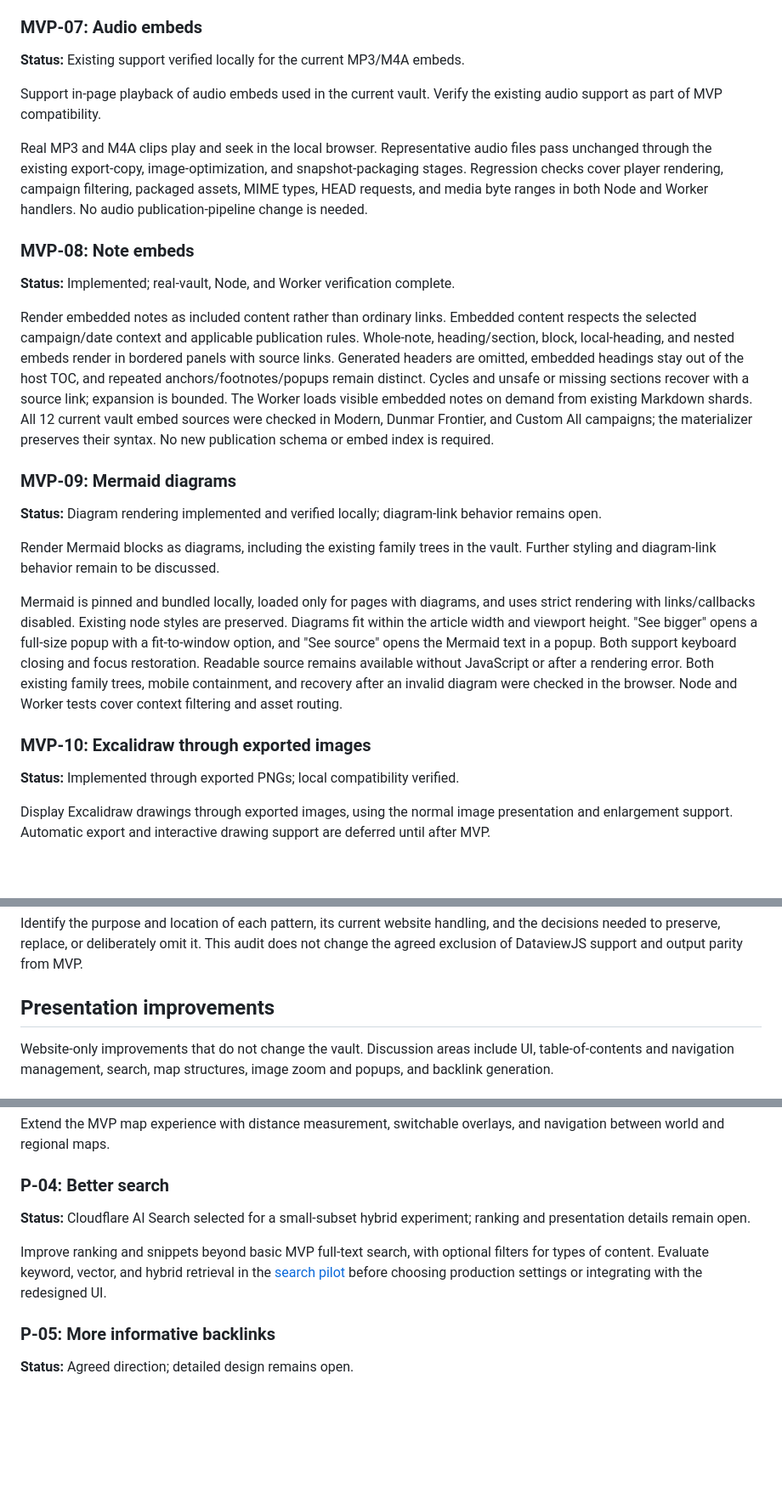
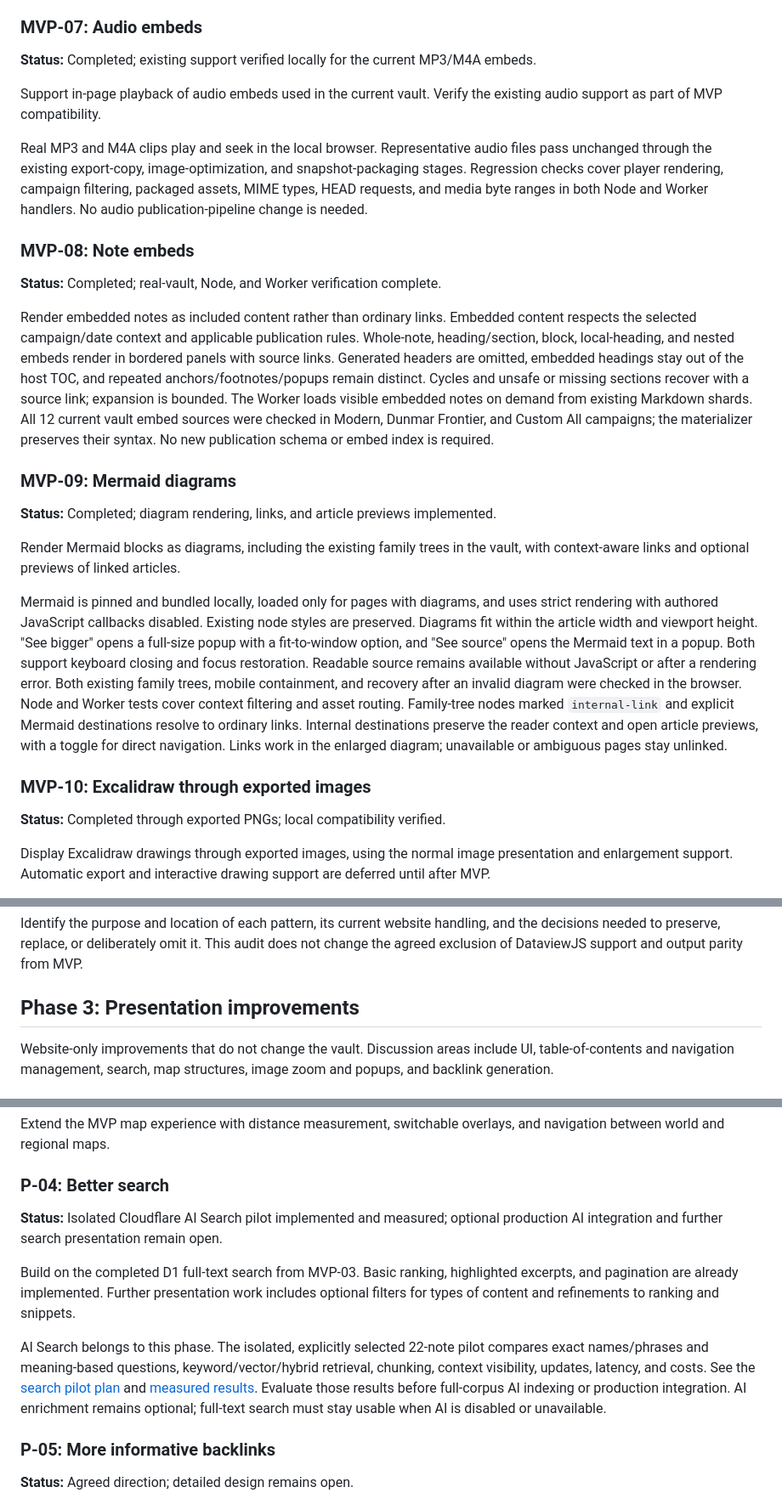
Before and after one commit to msackton/taelgarverse-core, a Markdown page: docs/roadmap.md, 3 parts joined by grey strips. Shown at 85% size. GitHub-like rendering; blank space fills up the shorter version.

```diff
--- a/docs/roadmap.md
+++ b/docs/roadmap.md
@@ -120,7 +122,7 @@ real article images at desktop and mobile sizes; deployment remains separate.
 
 ### MVP-07: Audio embeds
 
-**Status:** Existing support verified locally for the current MP3/M4A embeds.
+**Status:** Completed; existing support verified locally for the current MP3/M4A embeds.
 
 Support in-page playback of audio embeds used in the current vault. Verify the
 existing audio support as part of MVP compatibility.
@@ -133,7 +135,7 @@ both Node and Worker handlers. No audio publication-pipeline change is needed.
 
 ### MVP-08: Note embeds
 
-**Status:** Implemented; real-vault, Node, and Worker verification complete.
+**Status:** Completed; real-vault, Node, and Worker verification complete.
 
 Render embedded notes as included content rather than ordinary links. Embedded
 content respects the selected campaign/date context and applicable publication
@@ -148,24 +150,27 @@ their syntax. No new publication schema or embed index is required.
 
 ### MVP-09: Mermaid diagrams
 
-**Status:** Diagram rendering implemented and verified locally; diagram-link behavior remains open.
+**Status:** Completed; diagram rendering, links, and article previews implemented.
 
 Render Mermaid blocks as diagrams, including the existing family trees in the
-vault. Further styling and diagram-link behavior remain to be discussed.
+vault, with context-aware links and optional previews of linked articles.
 
 Mermaid is pinned and bundled locally, loaded only for pages with diagrams, and
-uses strict rendering with links/callbacks disabled. Existing node styles are
+uses strict rendering with authored JavaScript callbacks disabled. Existing node styles are
 preserved. Diagrams fit within the article width and viewport height. "See bigger"
 opens a full-size popup with a fit-to-window option, and "See source" opens the
 Mermaid text in a popup. Both support keyboard closing and focus restoration.
 Readable source remains available without JavaScript or after a rendering error.
 Both existing family trees, mobile containment, and recovery after an invalid
 diagram were checked in the browser. Node and Worker tests cover context
-filtering and asset routing.
+filtering and asset routing. Family-tree nodes marked `internal-link` and explicit
+Mermaid destinations resolve to ordinary links. Internal destinations preserve
+the reader context and open article previews, with a toggle for direct navigation.
+Links work in the enlarged diagram; unavailable or ambiguous pages stay unlinked.
 
 ### MVP-10: Excalidraw through exported images
 
-**Status:** Implemented through exported PNGs; local compatibility verified.
+**Status:** Completed through exported PNGs; local compatibility verified.
 
 Display Excalidraw drawings through exported images, using the normal image
 presentation and enlargement support. Automatic export and interactive drawing
@@ -270,7 +275,7 @@ handling, and the decisions needed to preserve, replace, or deliberately omit
 it. This audit does not change the agreed exclusion of DataviewJS support and
 output parity from MVP.
 
-## Presentation improvements
+## Phase 3: Presentation improvements
 
 Website-only improvements that do not change the vault. Discussion areas include
 UI, table-of-contents and navigation management, search, map structures, image
@@ -299,13 +304,21 @@ and navigation between world and regional maps.
 
 ### P-04: Better search
 
-**Status:** Cloudflare AI Search selected for a small-subset hybrid experiment;
-ranking and presentation details remain open.
+**Status:** Isolated Cloudflare AI Search pilot implemented and measured; optional
+production AI integration and further search presentation remain open.
 
-Improve ranking and snippets beyond basic MVP full-text search, with optional
-filters for types of content. Evaluate keyword, vector, and hybrid retrieval in
-the [search pilot](search-pilot.md) before choosing production settings or
-integrating with the redesigned UI.
+Build on the completed D1 full-text search from MVP-03. Basic ranking, highlighted
+excerpts, and pagination are already implemented. Further presentation work
+includes optional filters for types of content and refinements to ranking and
+snippets.
+
+AI Search belongs to this phase. The isolated, explicitly selected 22-note pilot
+compares exact names/phrases and meaning-based questions, keyword/vector/hybrid
+retrieval, chunking, context visibility, updates, latency, and costs. See the
+[search pilot plan](search-pilot.md) and [measured results](search-pilot-results.md).
+Evaluate those results before full-corpus AI indexing or production integration.
+AI enrichment remains optional; full-text search must stay usable when AI is
+disabled or unavailable.
 
 ### P-05: More informative backlinks
 
```
Also changed, not shown: other parts of docs/roadmap.md (+21 -19 lines), docs/search-pilot.md (+3 -0 lines).
